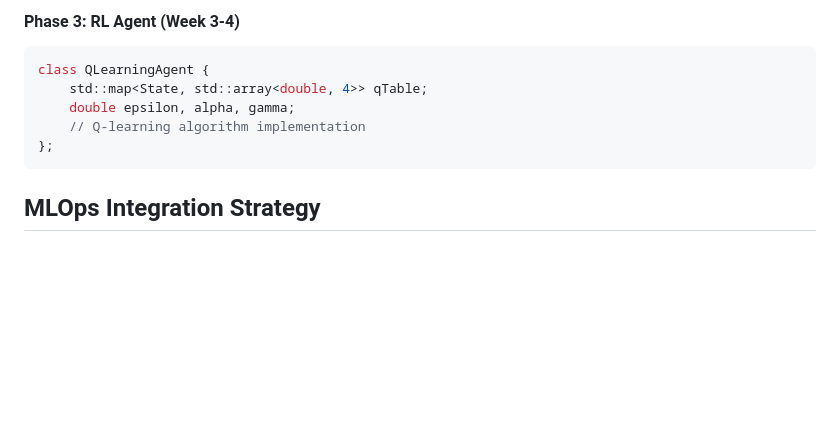
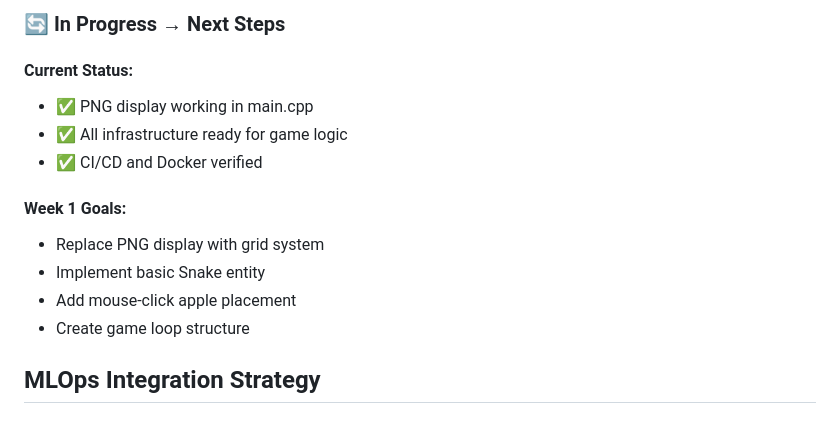
Before and after one commit to PranavMishra17/SnakeAI-MLOps, a Markdown page: KT.md, the part around the change printed below. Rendered like a GitHub page; blank space fills up the shorter version.

````diff
--- a/KT.md
+++ b/KT.md
@@ -195,12 +205,16 @@ if (event->is<sf::Event::MouseButtonPressed>()) {
 
-#### **Phase 3: RL Agent (Week 3-4)**
-```cpp
-class QLearningAgent {
-    std::map<State, std::array<double, 4>> qTable;
-    double epsilon, alpha, gamma;
-    // Q-learning algorithm implementation
-};
-```
+### 🔄 In Progress → Next Steps
+
+#### **Current Status:**
+- ✅ PNG display working in main.cpp
+- ✅ All infrastructure ready for game logic
+- ✅ CI/CD and Docker verified
+
+#### **Week 1 Goals:**
+- Replace PNG display with grid system
+- Implement basic Snake entity
+- Add mouse-click apple placement
+- Create game loop structure
 
 ## MLOps Integration Strategy
 
````
Also changed, not shown: other parts of KT.md (+41 -31 lines), README.md (+27 -6 lines), assets/head.jpg (added), assets/skin.jpg (added), 1 other file.
